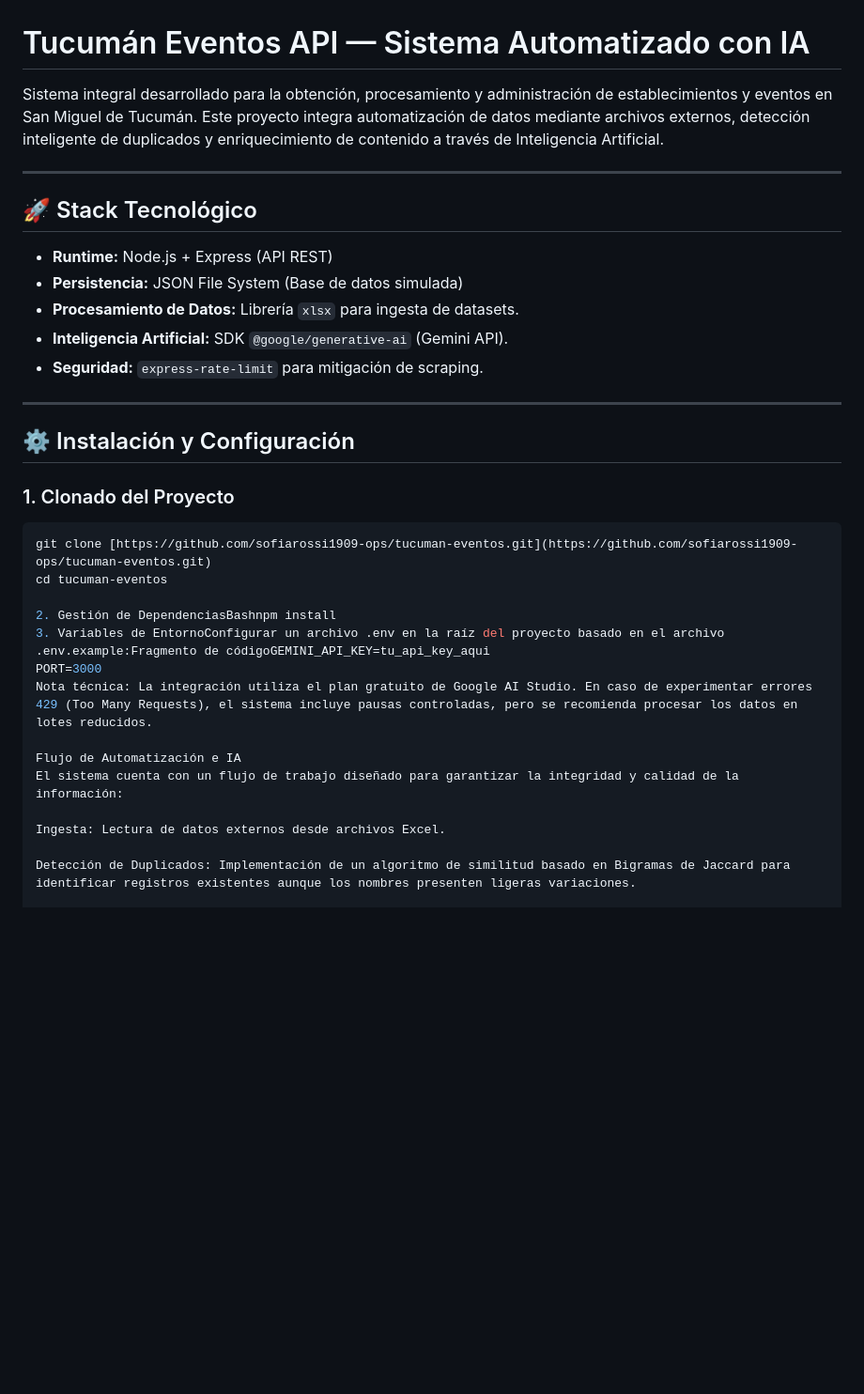
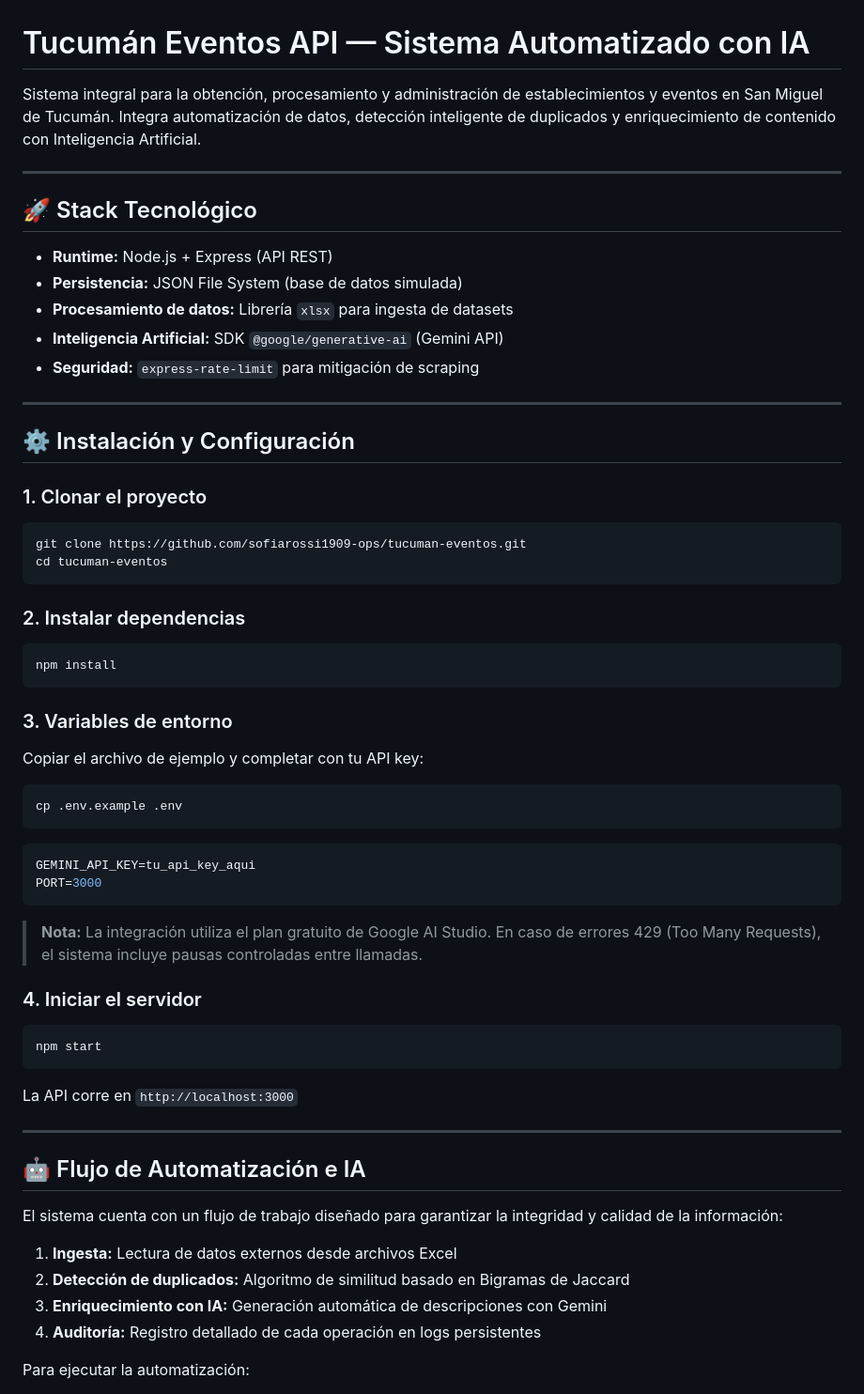
Before and after one commit to sofiarossi1909-ops/tucuman-eventos, a Markdown page: README.md, the part around one of its changes. Shown at 94% size. Drawn GitHub-style; blank space fills up the shorter version.

Commit message:
docs: fix formato README y imagen de flujo

````diff
--- a/README.md
+++ b/README.md
@@ -1,35 +1,67 @@
 # Tucumán Eventos API — Sistema Automatizado con IA
 
-Sistema integral desarrollado para la obtención, procesamiento y administración de establecimientos y eventos en San Miguel de Tucumán. Este proyecto integra automatización de datos mediante archivos externos, detección inteligente de duplicados y enriquecimiento de contenido a través de Inteligencia Artificial.
+Sistema integral para la obtención, procesamiento y administración de establecimientos y eventos en San Miguel de Tucumán. Integra automatización de datos, detección inteligente de duplicados y enriquecimiento de contenido con Inteligencia Artificial.
 
 ---
 
 ## 🚀 Stack Tecnológico
 
 - **Runtime:** Node.js + Express (API REST)
-- **Persistencia:** JSON File System (Base de datos simulada)
-- **Procesamiento de Datos:** Librería `xlsx` para ingesta de datasets.
-- **Inteligencia Artificial:** SDK `@google/generative-ai` (Gemini API).
-- **Seguridad:** `express-rate-limit` para mitigación de scraping.
+- **Persistencia:** JSON File System (base de datos simulada)
+- **Procesamiento de datos:** Librería `xlsx` para ingesta de datasets
+- **Inteligencia Artificial:** SDK `@google/generative-ai` (Gemini API)
+- **Seguridad:** `express-rate-limit` para mitigación de scraping
 
 ---
 
 ## ⚙️ Instalación y Configuración
 
-### 1. Clonado del Proyecto
+### 1. Clonar el proyecto
+
 ```bash
-git clone [https://github.com/sofiarossi1909-ops/tucuman-eventos.git](https://github.com/sofiarossi1909-ops/tucuman-eventos.git)
+git clone https://github.com/sofiarossi1909-ops/tucuman-eventos.git
 cd tucuman-eventos
+```
 
-2. Gestión de DependenciasBashnpm install
-3. Variables de EntornoConfigurar un archivo .env en la raíz del proyecto basado en el archivo .env.example:Fragmento de códigoGEMINI_API_KEY=tu_api_key_aqui
+### 2. Instalar dependencias
+
+```bash
+npm install
+```
+
+### 3. Variables de entorno
+
+Copiar el archivo de ejemplo y completar con tu API key:
+
+```bash
+cp .env.example .env
+```
+
+```env
+GEMINI_API_KEY=tu_api_key_aqui
 PORT=3000
-Nota técnica: La integración utiliza el plan gratuito de Google AI Studio. En caso de experimentar errores 429 (Too Many Requests), el sistema incluye pausas controladas, pero se recomienda procesar los datos en lotes reducidos.
+```
 
-Flujo de Automatización e IA
+> **Nota:** La integración utiliza el plan gratuito de Google AI Studio. En caso de errores 429 (Too Many Requests), el sistema incluye pausas controladas entre llamadas.
+
+### 4. Iniciar el servidor
+
+```bash
+npm start
+```
+
+La API corre en `http://localhost:3000`
+
+---
+
+## 🤖 Flujo de Automatización e IA
+
 El sistema cuenta con un flujo de trabajo diseñado para garantizar la integridad y calidad de la información:
 
-Ingesta: Lectura de datos externos desde archivos Excel.
+1. **Ingesta:** Lectura de datos externos desde archivos Excel
+2. **Detección de duplicados:** Algoritmo de similitud basado en Bigramas de Jaccard
+3. **Enriquecimiento con IA:** Generación automática de descripciones con Gemini
+4. **Auditoría:** Registro detallado de cada operación en logs persistentes
 
-Detección de Duplicados: Implementación de un algoritmo de similitud basado en Bigramas de Jaccard para identificar registros existentes aunque los nombres presenten ligeras variaciones.
+Para ejecutar la automatización:
 
````
Also changed, not shown: other parts of README.md (+100 -78 lines).
